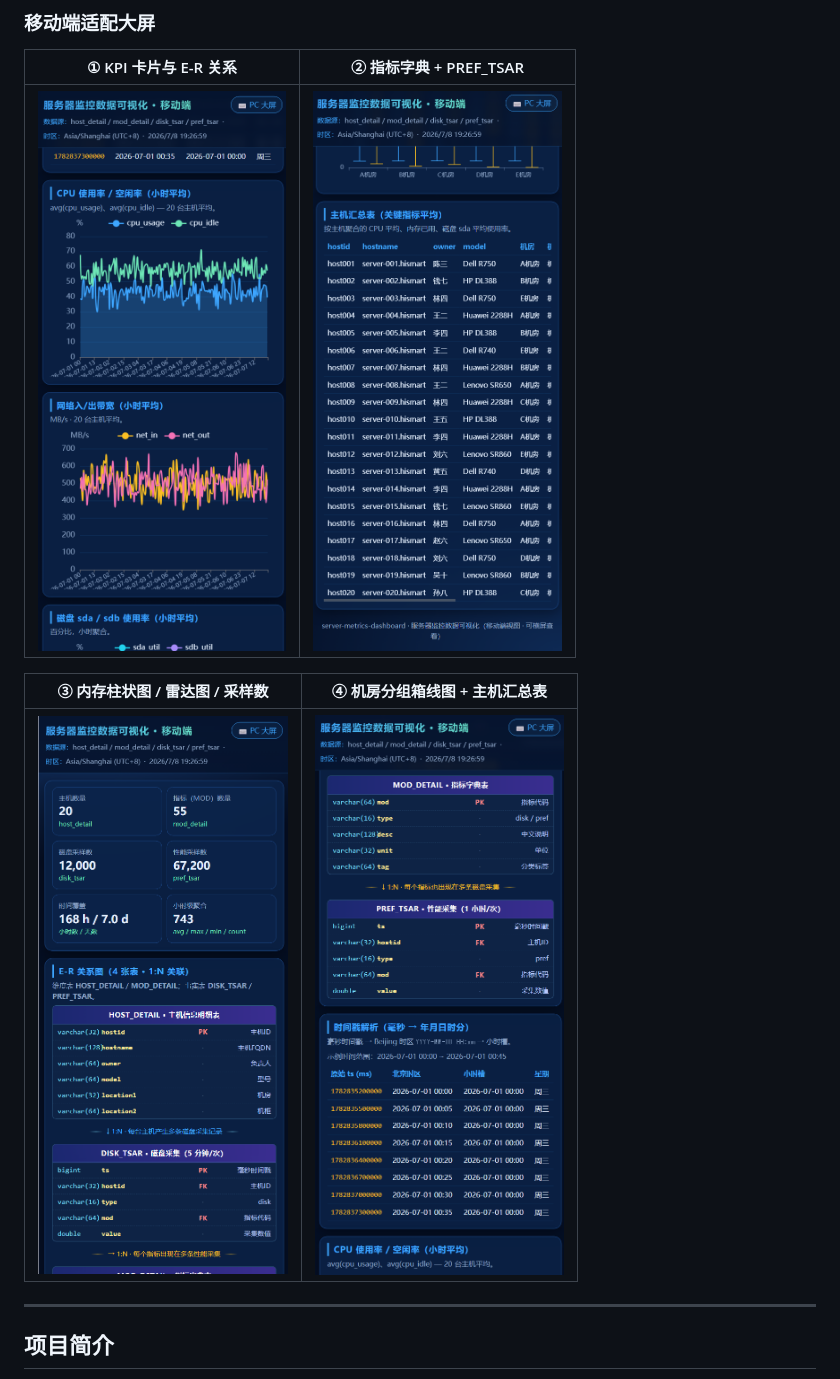
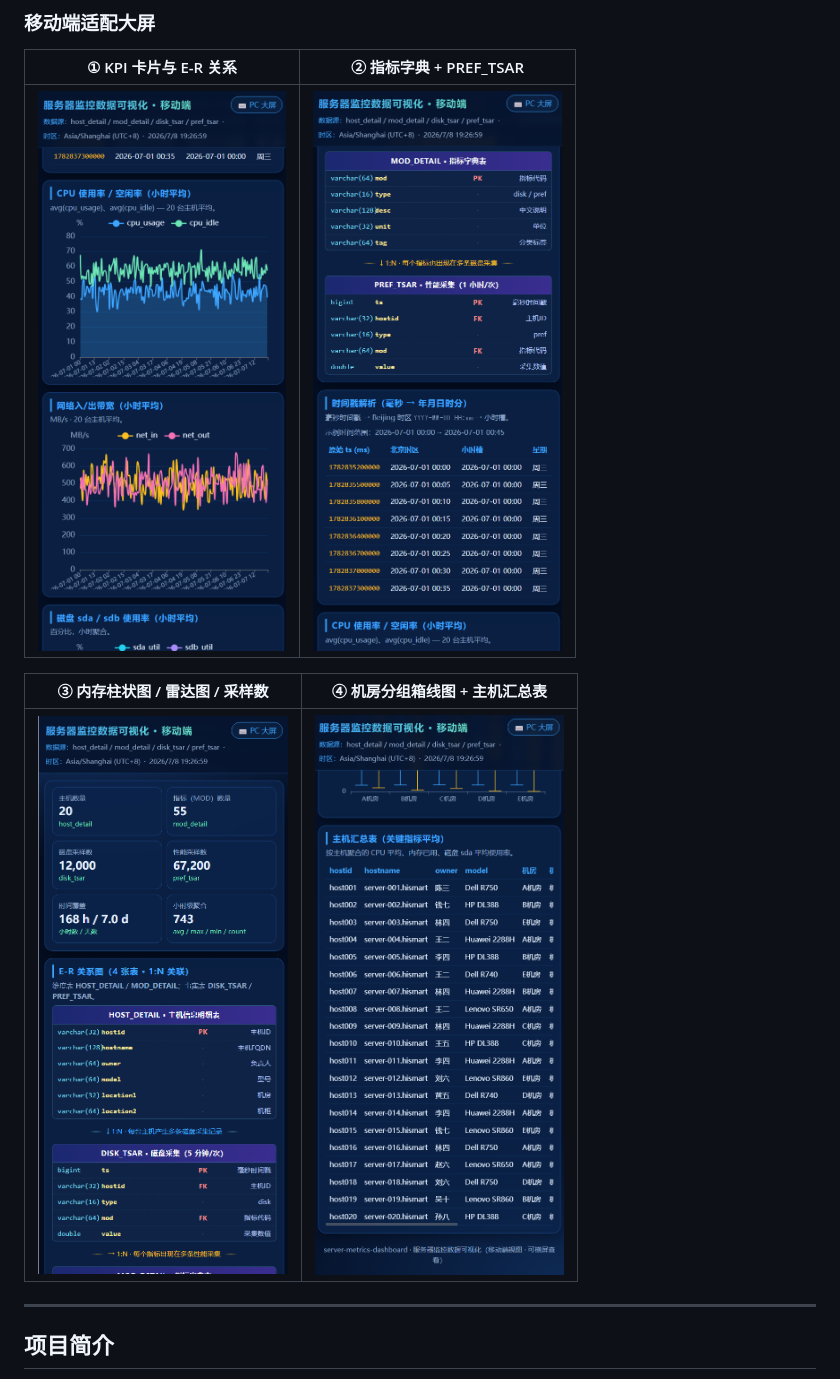
Before and after one commit to junzhe456/server-metrics-dashboard, a Markdown page: readme.md, the part around the change. Rendered like a GitHub page.

Commit message:
docs: 交换移动端 mobile-02 与 mobile-04 图片位置，标题保持不变

```diff
--- a/readme.md
+++ b/readme.md
@@ -20,11 +20,11 @@
 
 | ① KPI 卡片与 E-R 关系 | ② 指标字典 + PREF_TSAR |
 |:---:|:---:|
-| ![移动端 KPI + HOST_DETAIL + DISK_TSAR](docs/screenshots/mobile-01-kpi-er-diagram.png) | ![移动端 MOD_DETAIL + PREF_TSAR + 时间戳解析](docs/screenshots/mobile-02-metrics-timestamp-cpu.png) |
+| ![移动端 KPI + HOST_DETAIL + DISK_TSAR](docs/screenshots/mobile-01-kpi-er-diagram.png) | ![移动端箱线图 + 主机汇总表](docs/screenshots/mobile-04-boxplot-host-table.png) |
 
 | ③ 内存柱状图 / 雷达图 / 采样数 | ④ 机房分组箱线图 + 主机汇总表 |
 |:---:|:---:|
-| ![移动端内存柱状图 + 雷达图 + 每小时采样数](docs/screenshots/mobile-03-memory-radar-samples.png) | ![移动端箱线图 + 主机汇总表](docs/screenshots/mobile-04-boxplot-host-table.png) |
+| ![移动端内存柱状图 + 雷达图 + 每小时采样数](docs/screenshots/mobile-03-memory-radar-samples.png) | ![移动端 MOD_DETAIL + PREF_TSAR + 时间戳解析](docs/screenshots/mobile-02-metrics-timestamp-cpu.png) |
 
 ---
 
```
